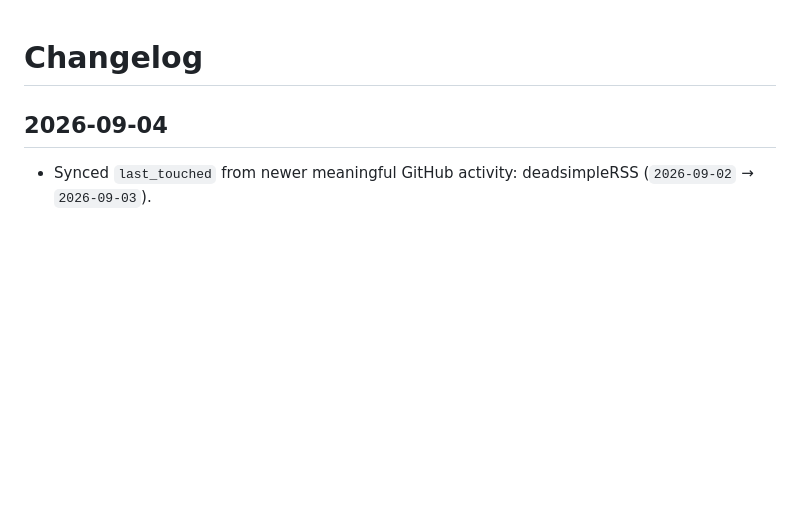
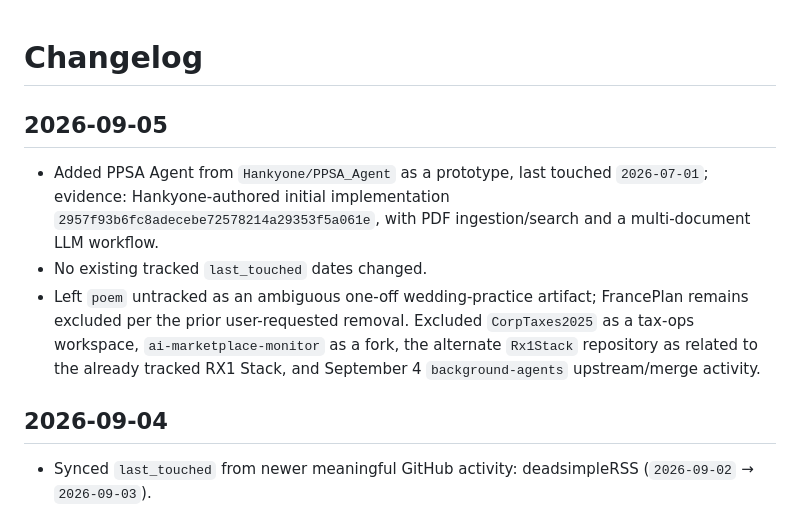
Before and after one commit to Hankyone/project-radar, a Markdown page: changelog.md, the part around the change. GitHub-like rendering; blank space fills up the shorter version.

Commit message:
Sync Project Radar changelog for 2026-09-05

```diff
--- a/changelog.md
+++ b/changelog.md
@@ -1,4 +1,10 @@
 # Changelog
+
+## 2026-09-05
+
+- Added PPSA Agent from `Hankyone/PPSA_Agent` as a prototype, last touched `2026-07-01`; evidence: Hankyone-authored initial implementation `2957f93b6fc8adecebe72578214a29353f5a061e`, with PDF ingestion/search and a multi-document LLM workflow.
+- No existing tracked `last_touched` dates changed.
+- Left `poem` untracked as an ambiguous one-off wedding-practice artifact; FrancePlan remains excluded per the prior user-requested removal. Excluded `CorpTaxes2025` as a tax-ops workspace, `ai-marketplace-monitor` as a fork, the alternate `Rx1Stack` repository as related to the already tracked RX1 Stack, and September 4 `background-agents` upstream/merge activity.
 
 ## 2026-09-04
 
```
